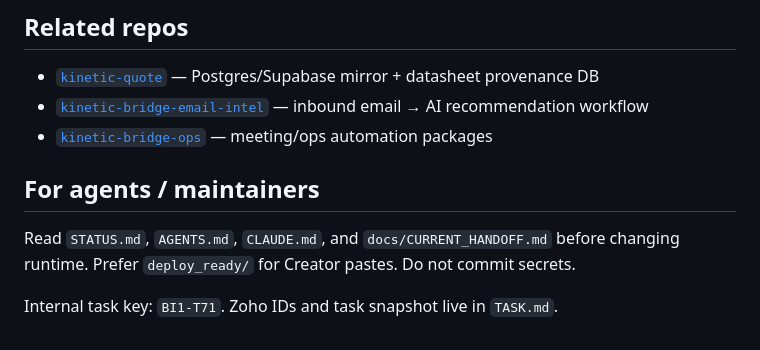
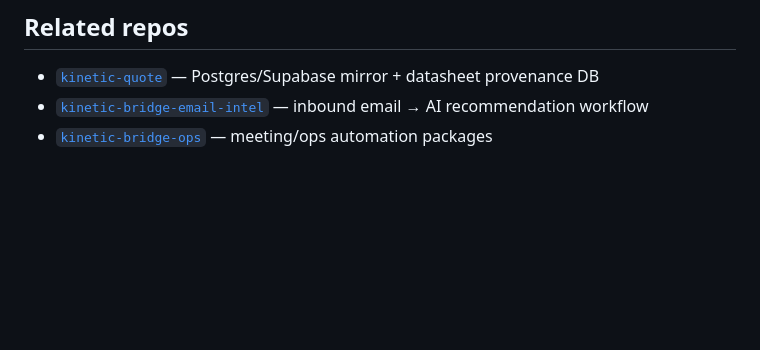
Before and after one commit to blakeallard/kinetic-bridge-qts, a Markdown page: README.md, the part around the change. Rendered like a GitHub page; blank space fills up the shorter version.

Commit message:
docs: update public README

```diff
--- a/README.md
+++ b/README.md
@@ -78,9 +78,3 @@ Operational detail: [`STATUS.md`](STATUS.md), [`QTS_PROJECT_STATUS.md`](QTS_PROJ
 - [`kinetic-quote`](https://github.com/blakeallard/kinetic-quote) — Postgres/Supabase mirror + datasheet provenance DB
 - [`kinetic-bridge-email-intel`](https://github.com/blakeallard/kinetic-bridge-email-intel) — inbound email → AI recommendation workflow
 - [`kinetic-bridge-ops`](https://github.com/blakeallard/kinetic-bridge-ops) — meeting/ops automation packages
-
-## For agents / maintainers
-
-Read `STATUS.md`, `AGENTS.md`, `CLAUDE.md`, and `docs/CURRENT_HANDOFF.md` before changing runtime. Prefer `deploy_ready/` for Creator pastes. Do not commit secrets.
-
-Internal task key: `BI1-T71`. Zoho IDs and task snapshot live in `TASK.md`.
```
